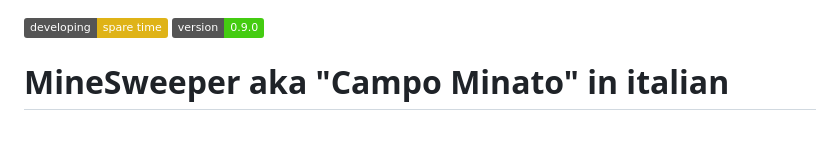
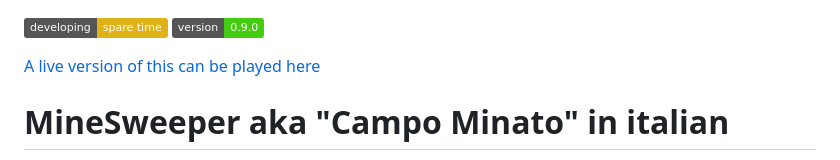
Before and after one commit to ieeah/Campo-Minato, a Markdown page: README.md, the part around the change. Rendered like a GitHub page; badges without logos; blank space fills up the shorter version.

Commit message:
add live link on ReadME

```diff
--- a/README.md
+++ b/README.md
@@ -1,5 +1,7 @@
 ![](https://img.shields.io/badge/developing-spare%20time-yellow)
 ![](https://img.shields.io/badge/version-0.9.0-success)
+
+[A live version of this can be played here](https://minesweeper-q3rj.onrender.com/)
 
 # MineSweeper aka "Campo Minato" in italian
 
```
